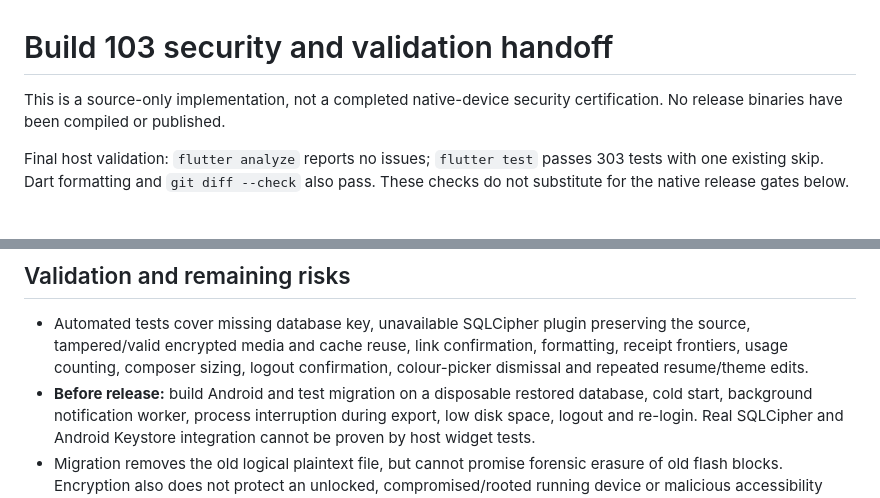
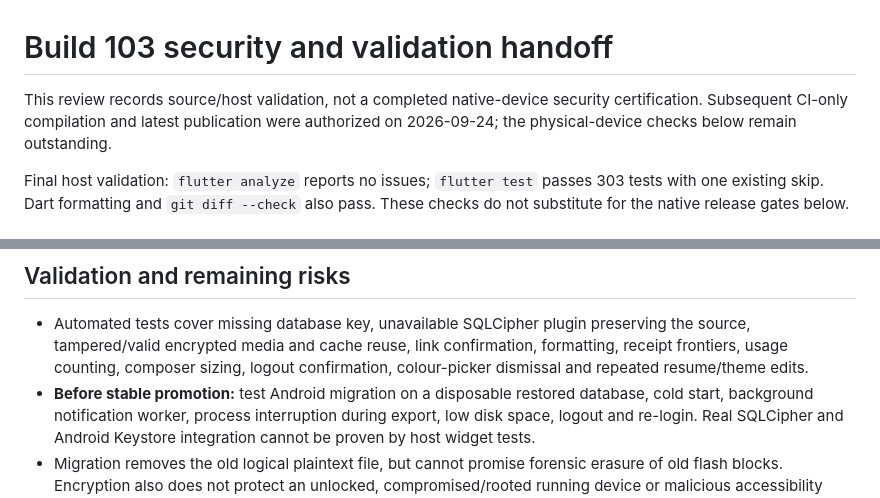
Before and after one commit to vosjecleo/SeND, a Markdown page: docs/build-103-security-review.md, 2 parts joined by grey strips. GitHub-like rendering.

```diff
--- a/docs/build-103-security-review.md
+++ b/docs/build-103-security-review.md
@@ -1,7 +1,8 @@
 # Build 103 security and validation handoff
 
-This is a source-only implementation, not a completed native-device security
-certification. No release binaries have been compiled or published.
+This review records source/host validation, not a completed native-device
+security certification. Subsequent CI-only compilation and latest publication
+were authorized on 2026-09-24; the physical-device checks below remain outstanding.
 
 Final host validation: `flutter analyze` reports no issues; `flutter test`
 passes 303 tests with one existing skip. Dart formatting and `git diff --check`
@@ -48,7 +49,7 @@ also pass. These checks do not substitute for the native release gates below.
   preserving the source, tampered/valid encrypted media and cache reuse, link
   confirmation, formatting, receipt frontiers, usage counting, composer sizing,
   logout confirmation, colour-picker dismissal and repeated resume/theme edits.
-- **Before release:** build Android and test migration on a disposable restored
+- **Before stable promotion:** test Android migration on a disposable restored
   database, cold start, background notification worker, process interruption
   during export, low disk space, logout and re-login. Real SQLCipher and Android
   Keystore integration cannot be proven by host widget tests.
```
Also changed, not shown: CHANGELOG.md (+3 -2 lines), docs/build-103-patch-plan.md (+5 -3 lines).
